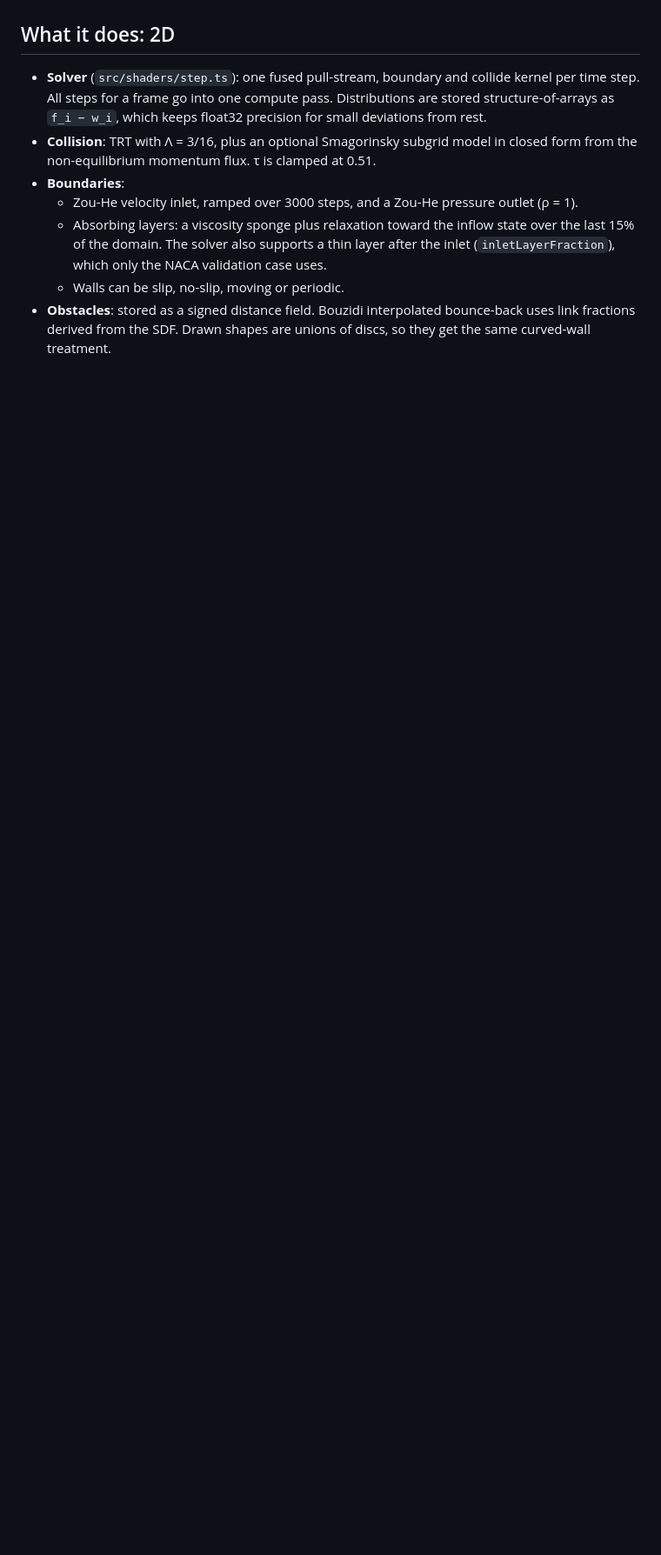
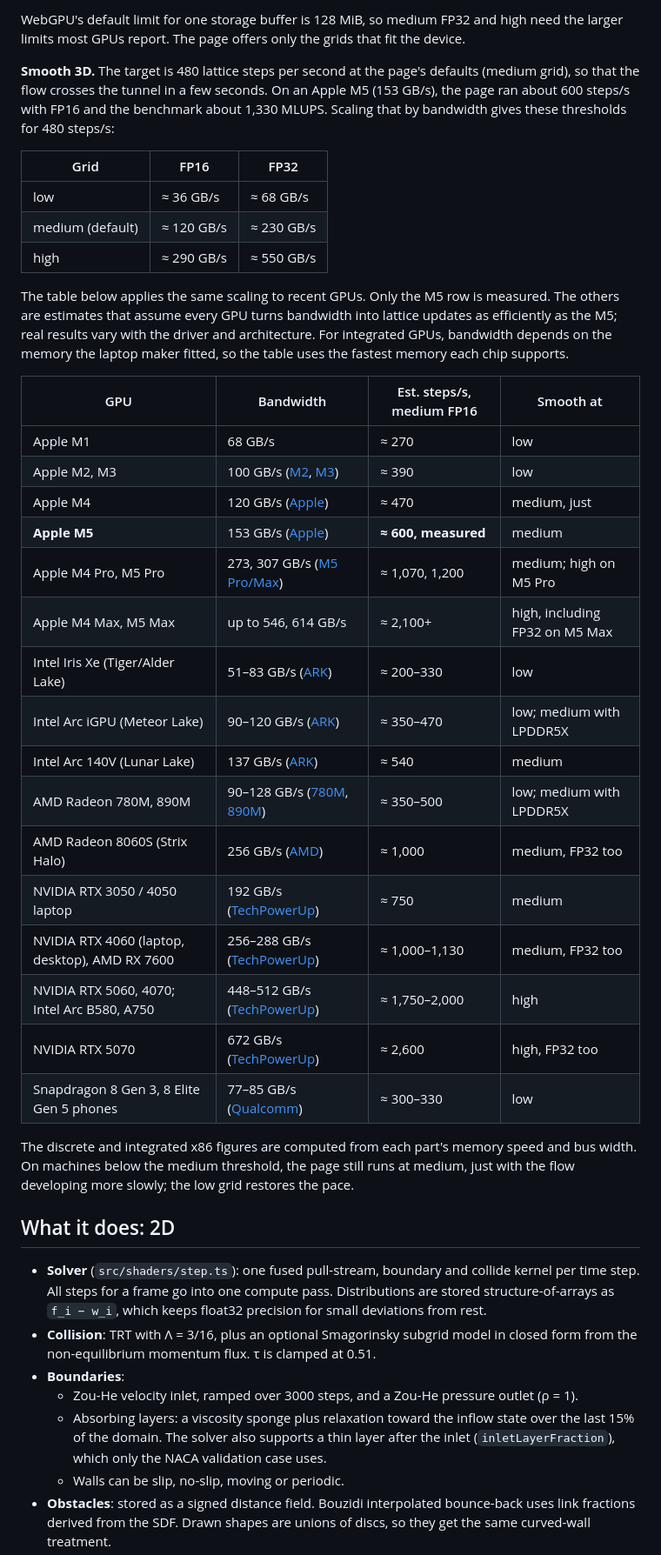
Before and after one commit to slowernet/cells, a Markdown page: README.md, the part around one of its changes. Shown at 87% size. Rendered like a GitHub page; blank space fills up the shorter version.

Commit message:
Add GPU requirements to the README
Browser availability, shader-f16 coverage, memory per 3D grid, the
bandwidth each grid needs for 480 steps/s, and recent Apple, Intel,
AMD, NVIDIA and Snapdragon GPUs mapped to the grid they run smoothly.
Only the M5 row is measured; the rest scale its bandwidth efficiency
(about 8.7 MLUPS per GB/s with FP16, 4.6 with FP32, and 80% of the
benchmark rate on the page), with sources for each bandwidth figure.

Co-Authored-By: Claude Opus 5.5 (1M context) <noreply@anthropic.com>

```diff
--- a/README.md
+++ b/README.md
@@ -22,3 +43,35 @@ Needs a browser with WebGPU: Chrome/Edge 113+, Safari 26, or Firefox on Windows
+WebGPU's default limit for one storage buffer is 128 MiB, so medium FP32 and high need the larger limits most GPUs report. The page offers only the grids that fit the device.
+
+**Smooth 3D.** The target is 480 lattice steps per second at the page's defaults (medium grid), so that the flow crosses the tunnel in a few seconds. On an Apple M5 (153 GB/s), the page ran about 600 steps/s with FP16 and the benchmark about 1,330 MLUPS. Scaling that by bandwidth gives these thresholds for 480 steps/s:
+
+| Grid | FP16 | FP32 |
+|---|---|---|
+| low | ≈ 36 GB/s | ≈ 68 GB/s |
+| medium (default) | ≈ 120 GB/s | ≈ 230 GB/s |
+| high | ≈ 290 GB/s | ≈ 550 GB/s |
+
+The table below applies the same scaling to recent GPUs. Only the M5 row is measured. The others are estimates that assume every GPU turns bandwidth into lattice updates as efficiently as the M5; real results vary with the driver and architecture. For integrated GPUs, bandwidth depends on the memory the laptop maker fitted, so the table uses the fastest memory each chip supports.
+
+| GPU | Bandwidth | Est. steps/s, medium FP16 | Smooth at |
+|---|---|---|---|
+| Apple M1 | 68 GB/s | ≈ 270 | low |
+| Apple M2, M3 | 100 GB/s ([M2](https://www.apple.com/newsroom/2022/06/apple-unveils-m2-with-breakthrough-performance-and-capabilities/), [M3](https://support.apple.com/en-us/118551)) | ≈ 390 | low |
+| Apple M4 | 120 GB/s ([Apple](https://www.apple.com/newsroom/2024/10/apple-introduces-m4-pro-and-m4-max/)) | ≈ 470 | medium, just |
+| **Apple M5** | 153 GB/s ([Apple](https://www.apple.com/newsroom/2025/10/apple-unleashes-m5-the-next-big-leap-in-ai-performance-for-apple-silicon/)) | **≈ 600, measured** | medium |
+| Apple M4 Pro, M5 Pro | 273, 307 GB/s ([M5 Pro/Max](https://www.apple.com/newsroom/2026/03/apple-debuts-m5-pro-and-m5-max-to-supercharge-the-most-demanding-pro-workflows/)) | ≈ 1,070, 1,200 | medium; high on M5 Pro |
+| Apple M4 Max, M5 Max | up to 546, 614 GB/s | ≈ 2,100+ | high, including FP32 on M5 Max |
+| Intel Iris Xe (Tiger/Alder Lake) | 51–83 GB/s ([ARK](https://www.intel.com/content/www/us/en/products/sku/226254/intel-core-i71260p-processor-18m-cache-up-to-4-70-ghz/specifications.html)) | ≈ 200–330 | low |
+| Intel Arc iGPU (Meteor Lake) | 90–120 GB/s ([ARK](https://www.intel.com/content/www/us/en/products/sku/236847/intel-core-ultra-7-processor-155h-24m-cache-up-to-4-80-ghz/specifications.html)) | ≈ 350–470 | low; medium with LPDDR5X |
+| Intel Arc 140V (Lunar Lake) | 137 GB/s ([ARK](https://www.intel.com/content/www/us/en/products/sku/240957/intel-core-ultra-7-processor-258v-12m-cache-up-to-4-80-ghz/specifications.html)) | ≈ 540 | medium |
+| AMD Radeon 780M, 890M | 90–128 GB/s ([780M](https://www.amd.com/en/products/processors/laptop/ryzen/7000-series/amd-ryzen-7-7840u.html), [890M](https://www.amd.com/en/products/processors/laptop/ryzen/ai-300-series/amd-ryzen-ai-9-hx-370.html)) | ≈ 350–500 | low; medium with LPDDR5X |
+| AMD Radeon 8060S (Strix Halo) | 256 GB/s ([AMD](https://www.amd.com/en/products/processors/desktops/ryzen/ryzen-ai-halo/ryzen-ai-max-plus-395.html)) | ≈ 1,000 | medium, FP32 too |
+| NVIDIA RTX 3050 / 4050 laptop | 192 GB/s ([TechPowerUp](https://www.techpowerup.com/gpu-specs/geforce-rtx-4050-mobile.c3953)) | ≈ 750 | medium |
+| NVIDIA RTX 4060 (laptop, desktop), AMD RX 7600 | 256–288 GB/s ([TechPowerUp](https://www.techpowerup.com/gpu-specs/geforce-rtx-4060.c4107)) | ≈ 1,000–1,130 | medium, FP32 too |
+| NVIDIA RTX 5060, 4070; Intel Arc B580, A750 | 448–512 GB/s ([TechPowerUp](https://www.techpowerup.com/gpu-specs/geforce-rtx-5060.c4219)) | ≈ 1,750–2,000 | high |
+| NVIDIA RTX 5070 | 672 GB/s ([TechPowerUp](https://www.techpowerup.com/gpu-specs/geforce-rtx-5070.c4218)) | ≈ 2,600 | high, FP32 too |
+| Snapdragon 8 Gen 3, 8 Elite Gen 5 phones | 77–85 GB/s ([Qualcomm](https://docs.qualcomm.com/bundle/publicresource/87-71408-1_REV_C_Snapdragon_8_gen_3_Mobile_Platform_Product_Brief.pdf)) | ≈ 300–330 | low |
+
+The discrete and integrated x86 figures are computed from each part's memory speed and bus width. On machines below the medium threshold, the page still runs at medium, just with the flow developing more slowly; the low grid restores the pace.
 
 ## What it does: 2D
 
```
Also changed, not shown: other parts of README.md (+21 -0 lines), docs/dietpowers/2026-09-27-3d-tunnel-spec.md (+1 -1 lines).
